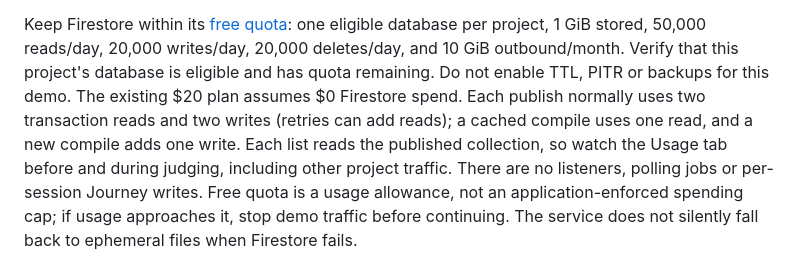
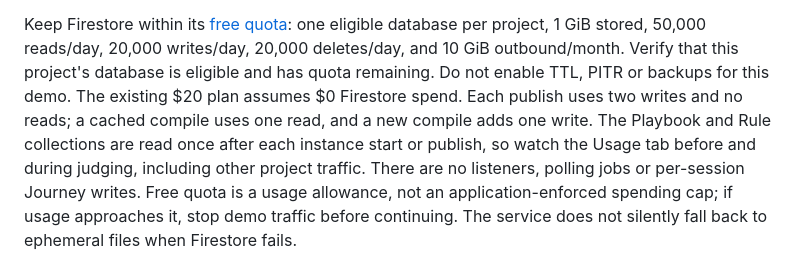
Before and after one commit to pranit390/guiderail, a Markdown page: docs/cloud-run-demo.md, the part around the change. GitHub-like rendering.

```diff
--- a/docs/cloud-run-demo.md
+++ b/docs/cloud-run-demo.md
@@ -102,9 +102,9 @@ one eligible database per project, 1 GiB stored, 50,000 reads/day,
 20,000 writes/day, 20,000 deletes/day, and 10 GiB outbound/month. Verify that
 this project's database is eligible and has quota remaining. Do not enable TTL,
 PITR or backups for this demo. The existing $20 plan assumes $0 Firestore spend.
-Each publish normally uses two transaction reads and two writes (retries can add
-reads); a cached compile uses one read, and a new compile adds one write.
-Each list reads the published collection, so watch the Usage tab before and
+Each publish uses two writes and no reads; a cached compile uses one read, and
+a new compile adds one write. The Playbook and Rule collections are read once
+after each instance start or publish, so watch the Usage tab before and
 during judging, including other project traffic. There are no listeners, polling
 jobs or per-session Journey writes. Free quota is a usage allowance, not an
 application-enforced spending cap; if usage approaches it, stop demo traffic
```
Also changed, not shown: docs/journey-compilation.md (+2 -1 lines).
